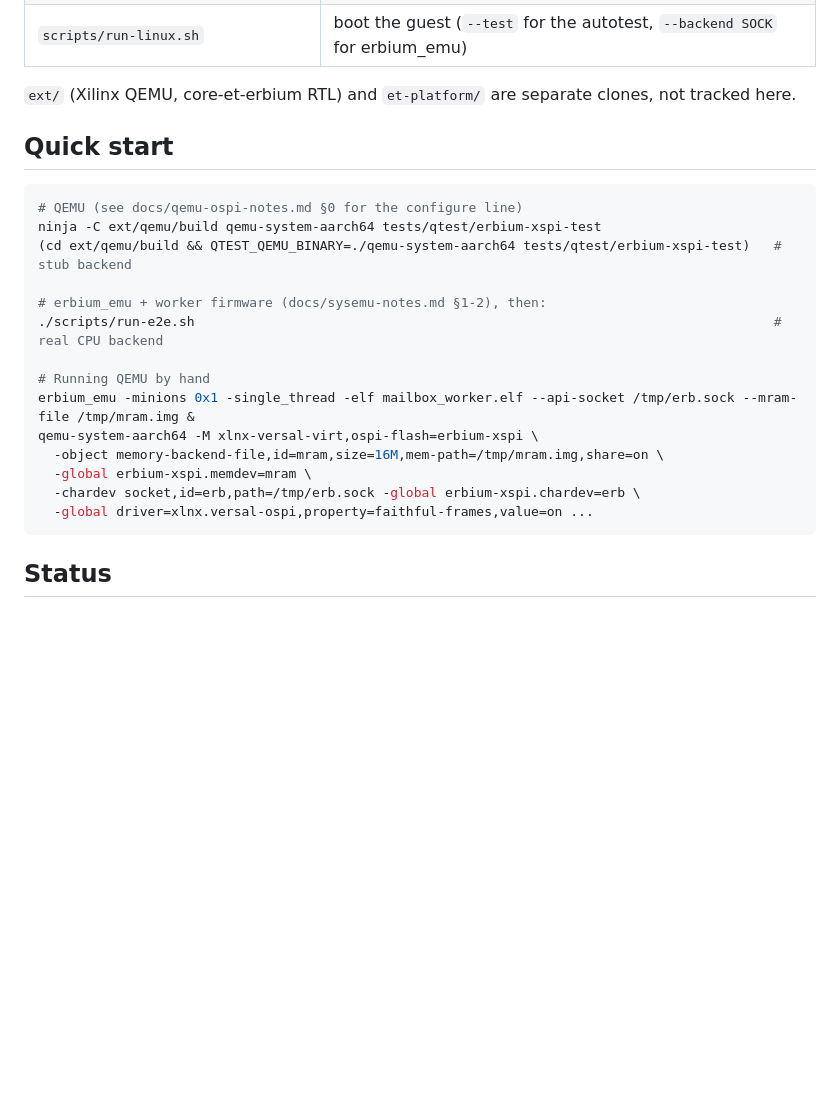
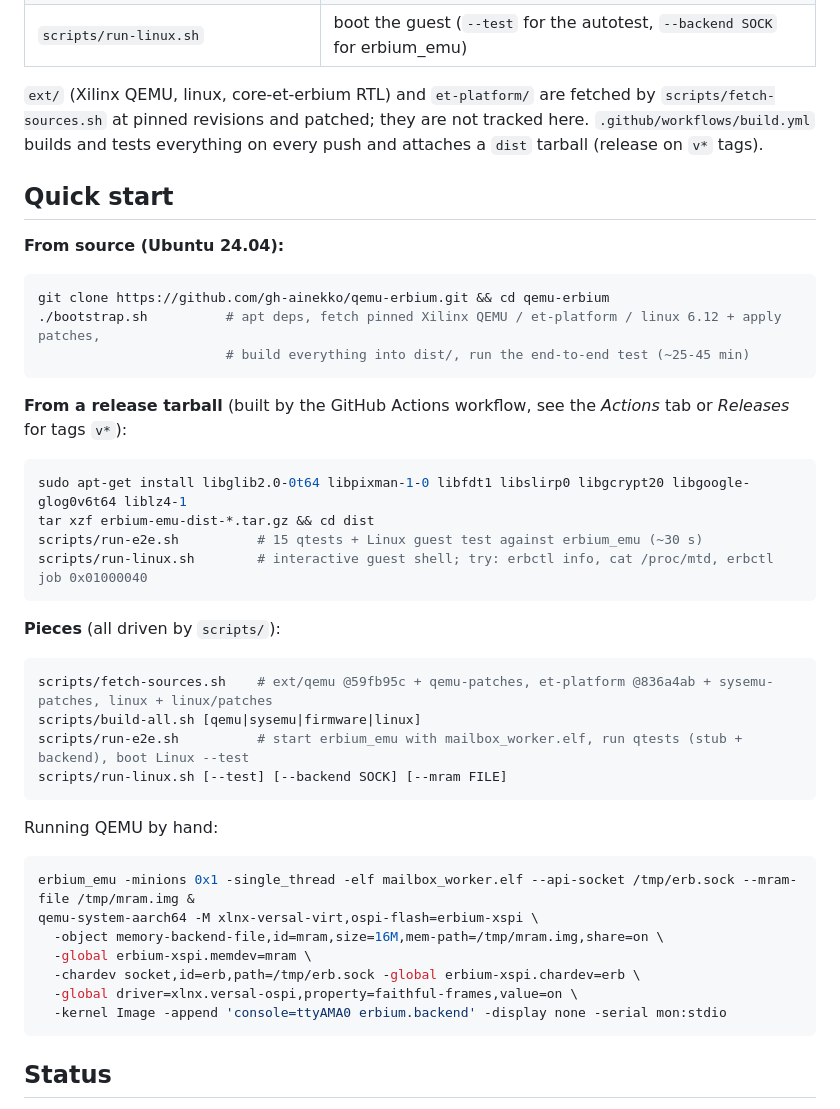
Before and after one commit to gh-ainekko/qemu-erbium, a Markdown page: README.md, the part around the change. Drawn GitHub-style; blank space fills up the shorter version.

Commit message:
README: quick start via bootstrap.sh / release tarball
Co-authored-by: Shelley <shelley@exe.dev>

````diff
--- a/README.md
+++ b/README.md
@@ -29,25 +29,48 @@ UNIX socket that models the xSPI IP's AXI port into the NoC (`docs/protocol.md`)
 | `linux/` | guest kernel: patches (driver + cadence fix), config fragment, initramfs, `erbctl`, in-guest test — see `linux/README.md` |
 | `scripts/run-linux.sh` | boot the guest (`--test` for the autotest, `--backend SOCK` for erbium_emu) |
 
-`ext/` (Xilinx QEMU, core-et-erbium RTL) and `et-platform/` are separate clones, not tracked here.
+`ext/` (Xilinx QEMU, linux, core-et-erbium RTL) and `et-platform/` are fetched by `scripts/fetch-sources.sh`
+at pinned revisions and patched; they are not tracked here. `.github/workflows/build.yml` builds and tests
+everything on every push and attaches a `dist` tarball (release on `v*` tags).
 
 ## Quick start
 
+**From source (Ubuntu 24.04):**
+
 ```bash
-# QEMU (see docs/qemu-ospi-notes.md §0 for the configure line)
-ninja -C ext/qemu/build qemu-system-aarch64 tests/qtest/erbium-xspi-test
-(cd ext/qemu/build && QTEST_QEMU_BINARY=./qemu-system-aarch64 tests/qtest/erbium-xspi-test)   # stub backend
+git clone https://github.com/gh-ainekko/qemu-erbium.git && cd qemu-erbium
+./bootstrap.sh          # apt deps, fetch pinned Xilinx QEMU / et-platform / linux 6.12 + apply patches,
+                        # build everything into dist/, run the end-to-end test (~25-45 min)
+```
 
-# erbium_emu + worker firmware (docs/sysemu-notes.md §1-2), then:
-./scripts/run-e2e.sh                                                                          # real CPU backend
+**From a release tarball** (built by the GitHub Actions workflow, see the *Actions* tab or *Releases* for tags `v*`):
 
-# Running QEMU by hand
+```bash
+sudo apt-get install libglib2.0-0t64 libpixman-1-0 libfdt1 libslirp0 libgcrypt20 libgoogle-glog0v6t64 liblz4-1
+tar xzf erbium-emu-dist-*.tar.gz && cd dist
+scripts/run-e2e.sh          # 15 qtests + Linux guest test against erbium_emu (~30 s)
+scripts/run-linux.sh        # interactive guest shell; try: erbctl info, cat /proc/mtd, erbctl job 0x01000040
+```
+
+**Pieces** (all driven by `scripts/`):
+
+```bash
+scripts/fetch-sources.sh    # ext/qemu @59fb95c + qemu-patches, et-platform @836a4ab + sysemu-patches, linux + linux/patches
+scripts/build-all.sh [qemu|sysemu|firmware|linux]
+scripts/run-e2e.sh          # start erbium_emu with mailbox_worker.elf, run qtests (stub + backend), boot Linux --test
+scripts/run-linux.sh [--test] [--backend SOCK] [--mram FILE]
+```
+
+Running QEMU by hand:
+
+```bash
 erbium_emu -minions 0x1 -single_thread -elf mailbox_worker.elf --api-socket /tmp/erb.sock --mram-file /tmp/mram.img &
 qemu-system-aarch64 -M xlnx-versal-virt,ospi-flash=erbium-xspi \
   -object memory-backend-file,id=mram,size=16M,mem-path=/tmp/mram.img,share=on \
   -global erbium-xspi.memdev=mram \
   -chardev socket,id=erb,path=/tmp/erb.sock -global erbium-xspi.chardev=erb \
-  -global driver=xlnx.versal-ospi,property=faithful-frames,value=on ...
+  -global driver=xlnx.versal-ospi,property=faithful-frames,value=on \
+  -kernel Image -append 'console=ttyAMA0 erbium.backend' -display none -serial mon:stdio
 ```
 
 ## Status
````
